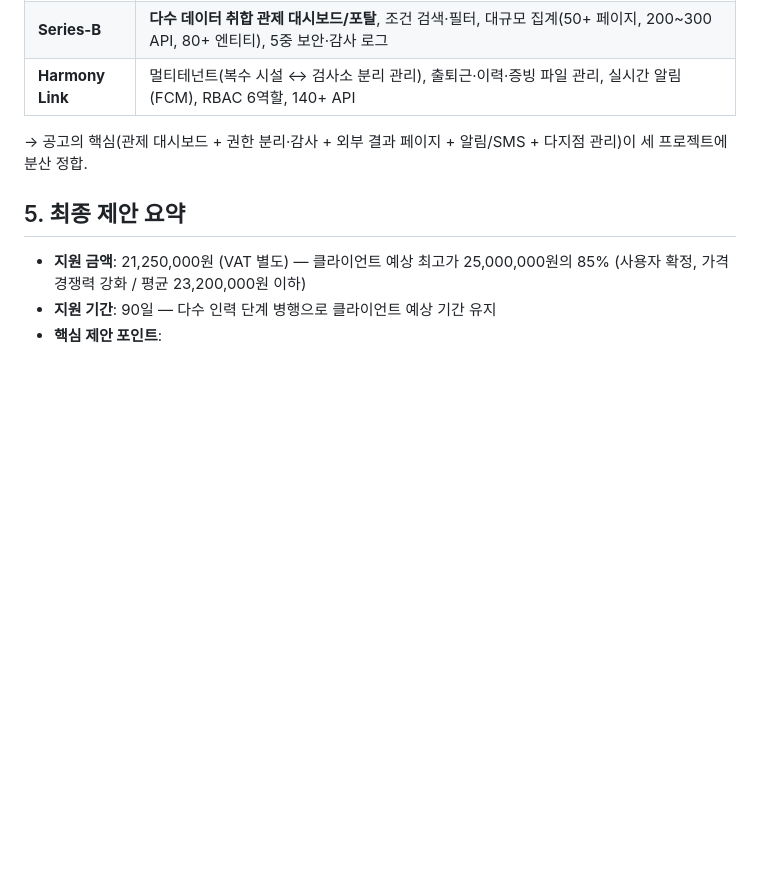
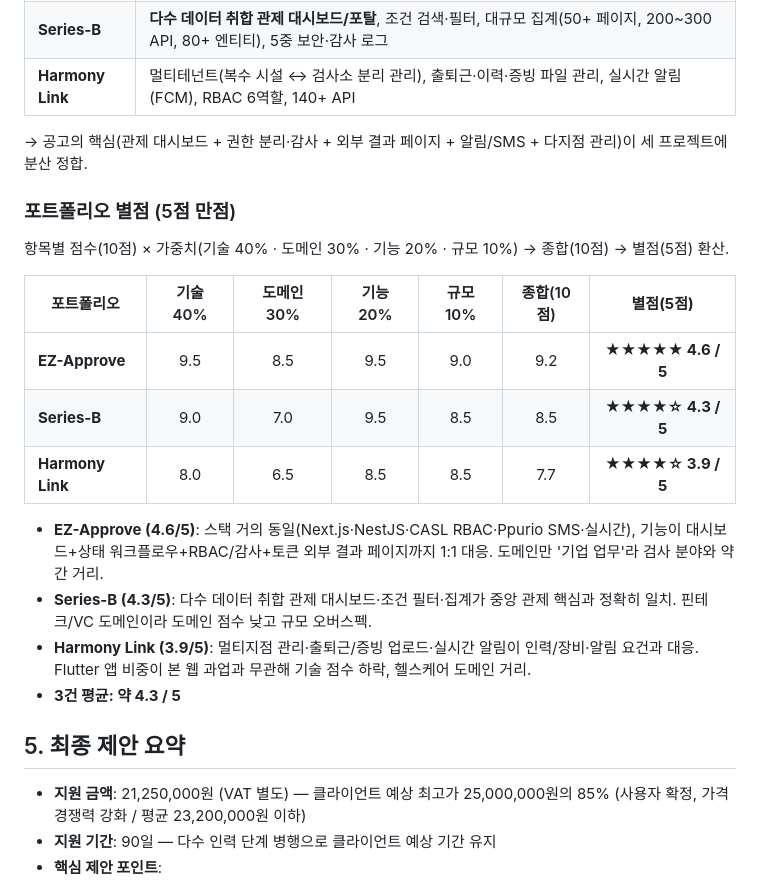
Before and after one commit to Blue-Verse/proposal-sample-analysis-tracking-system, a Markdown page: analysis.md, the part around the change. Drawn GitHub-style; blank space fills up the shorter version.

Commit message:
docs: add portfolio star ratings (5-point scale) to analysis log

```diff
--- a/analysis.md
+++ b/analysis.md
@@ -67,6 +67,21 @@ deliverables:
 | **Harmony Link** | 멀티테넌트(복수 시설 ↔ 검사소 분리 관리), 출퇴근·이력·증빙 파일 관리, 실시간 알림(FCM), RBAC 6역할, 140+ API |
 
 → 공고의 핵심(관제 대시보드 + 권한 분리·감사 + 외부 결과 페이지 + 알림/SMS + 다지점 관리)이 세 프로젝트에 분산 정합.
+
+### 포트폴리오 별점 (5점 만점)
+
+항목별 점수(10점) × 가중치(기술 40% · 도메인 30% · 기능 20% · 규모 10%) → 종합(10점) → 별점(5점) 환산.
+
+| 포트폴리오 | 기술 40% | 도메인 30% | 기능 20% | 규모 10% | 종합(10점) | **별점(5점)** |
+|-----------|:---:|:---:|:---:|:---:|:---:|:---:|
+| **EZ-Approve** | 9.5 | 8.5 | 9.5 | 9.0 | 9.2 | **★★★★★ 4.6 / 5** |
+| **Series-B** | 9.0 | 7.0 | 9.5 | 8.5 | 8.5 | **★★★★☆ 4.3 / 5** |
+| **Harmony Link** | 8.0 | 6.5 | 8.5 | 8.5 | 7.7 | **★★★★☆ 3.9 / 5** |
+
+- **EZ-Approve (4.6/5)**: 스택 거의 동일(Next.js·NestJS·CASL RBAC·Ppurio SMS·실시간), 기능이 대시보드+상태 워크플로우+RBAC/감사+토큰 외부 결과 페이지까지 1:1 대응. 도메인만 '기업 업무'라 검사 분야와 약간 거리.
+- **Series-B (4.3/5)**: 다수 데이터 취합 관제 대시보드·조건 필터·집계가 중앙 관제 핵심과 정확히 일치. 핀테크/VC 도메인이라 도메인 점수 낮고 규모 오버스펙.
+- **Harmony Link (3.9/5)**: 멀티지점 관리·출퇴근/증빙 업로드·실시간 알림이 인력/장비·알림 요건과 대응. Flutter 앱 비중이 본 웹 과업과 무관해 기술 점수 하락, 헬스케어 도메인 거리.
+- **3건 평균: 약 4.3 / 5**
 
 ## 5. 최종 제안 요약
 
```
